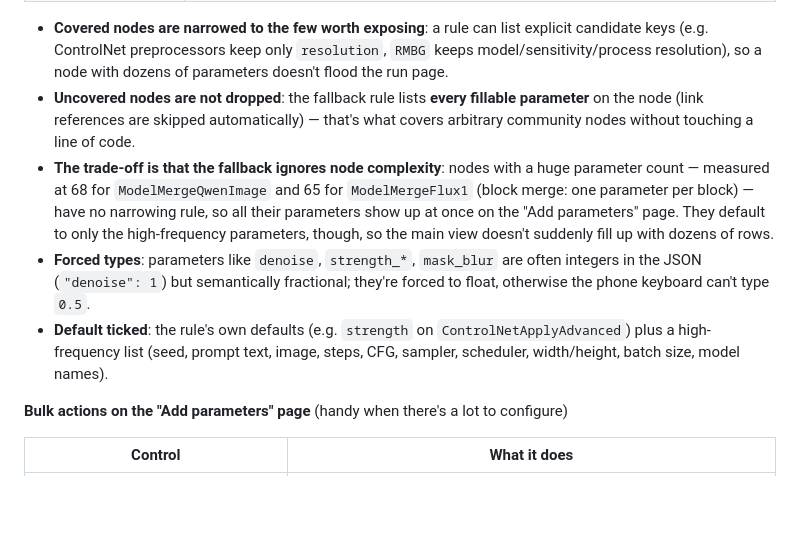
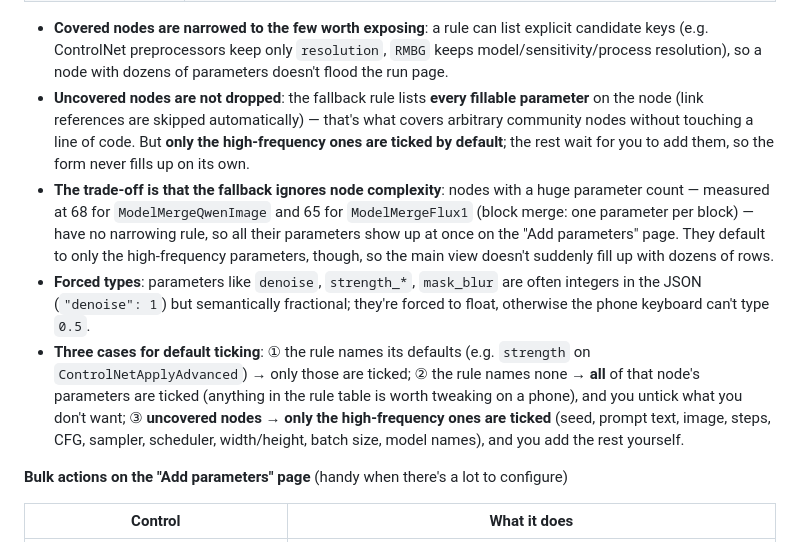
Before and after one commit to Volitasa/ComfyUI-MobilePocket, a Markdown page: README_EN.md, the part around the change. GitHub-like rendering; blank space fills up the shorter version.

```diff
--- a/README_EN.md
+++ b/README_EN.md
@@ -293,10 +293,10 @@ Pull node parameters out of the workflow and turn them into a phone form. Open i
 | ControlNet preprocessors | `DWPreprocessor`, `DepthAnythingV2Preprocessor`, `DensePosePreprocessor`, `CannyEdgePreprocessor`, `TilePreprocessor`, `HEDPreprocessor` |
 
 - **Covered nodes are narrowed to the few worth exposing**: a rule can list explicit candidate keys (e.g. ControlNet preprocessors keep only `resolution`, `RMBG` keeps model/sensitivity/process resolution), so a node with dozens of parameters doesn't flood the run page.
-- **Uncovered nodes are not dropped**: the fallback rule lists **every fillable parameter** on the node (link references are skipped automatically) — that's what covers arbitrary community nodes without touching a line of code.
+- **Uncovered nodes are not dropped**: the fallback rule lists **every fillable parameter** on the node (link references are skipped automatically) — that's what covers arbitrary community nodes without touching a line of code. But **only the high-frequency ones are ticked by default**; the rest wait for you to add them, so the form never fills up on its own.
 - **The trade-off is that the fallback ignores node complexity**: nodes with a huge parameter count — measured at 68 for `ModelMergeQwenImage` and 65 for `ModelMergeFlux1` (block merge: one parameter per block) — have no narrowing rule, so all their parameters show up at once on the "Add parameters" page. They default to only the high-frequency parameters, though, so the main view doesn't suddenly fill up with dozens of rows.
 - **Forced types**: parameters like `denoise`, `strength_*`, `mask_blur` are often integers in the JSON (`"denoise": 1`) but semantically fractional; they're forced to float, otherwise the phone keyboard can't type `0.5`.
-- **Default ticked**: the rule's own defaults (e.g. `strength` on `ControlNetApplyAdvanced`) plus a high-frequency list (seed, prompt text, image, steps, CFG, sampler, scheduler, width/height, batch size, model names).
+- **Three cases for default ticking**: ① the rule names its defaults (e.g. `strength` on `ControlNetApplyAdvanced`) → only those are ticked; ② the rule names none → **all** of that node's parameters are ticked (anything in the rule table is worth tweaking on a phone), and you untick what you don't want; ③ **uncovered nodes → only the high-frequency ones are ticked** (seed, prompt text, image, steps, CFG, sampler, scheduler, width/height, batch size, model names), and you add the rest yourself.
 
 **Bulk actions on the "Add parameters" page** (handy when there's a lot to configure)
 
```
Also changed, not shown: README.md (+2 -2 lines).
